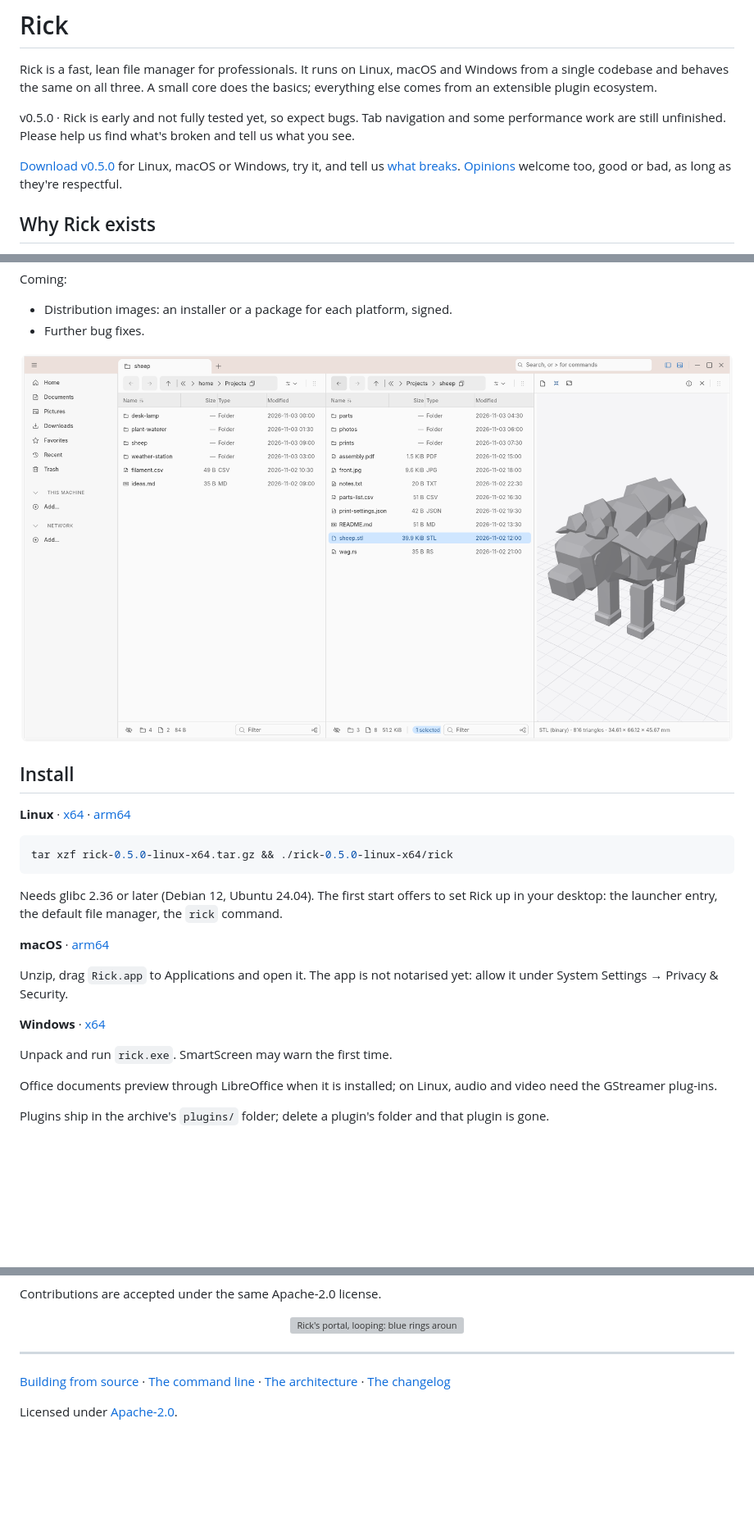
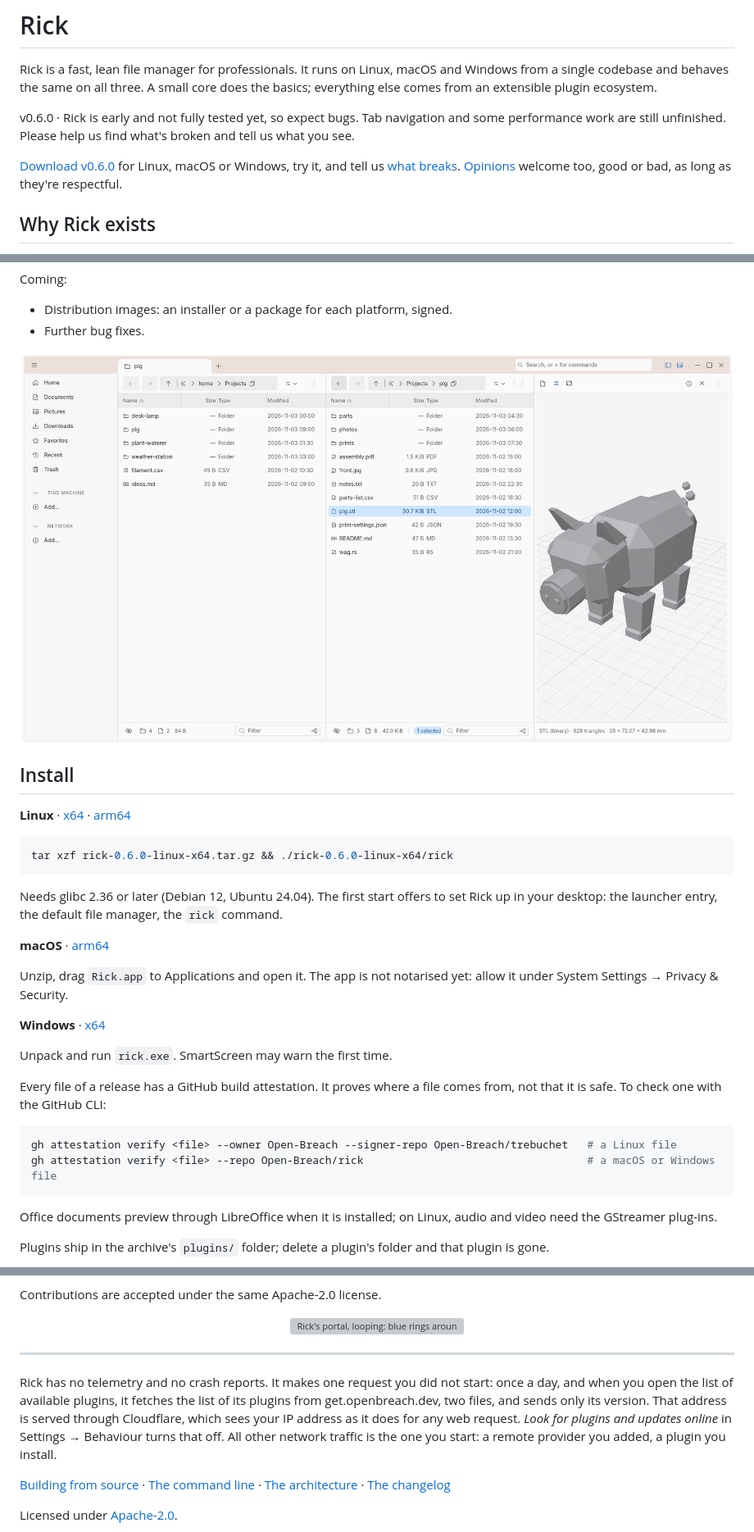
Before and after one commit to Open-Breach/rick, a Markdown page: README.md, 3 parts joined by grey strips. Shown at 82% size. Rendered like a GitHub page; pictures changed too: docs/screenshots/readme-light.png; blank space fills up the shorter version; grey boxes are pictures that could not be loaded.

````diff
--- a/README.md
+++ b/README.md
@@ -3,9 +3,9 @@
 Rick is a fast, lean file manager for professionals. It runs on Linux, macOS and Windows from a single codebase and behaves the same on all three. A small core does the basics; everything else comes from an extensible plugin ecosystem.
 
 <!-- generated:status -->
-v0.5.0 · Rick is early and not fully tested yet, so expect bugs. Tab navigation and some performance work are still unfinished. Please help us find what's broken and tell us what you see.
+v0.6.0 · Rick is early and not fully tested yet, so expect bugs. Tab navigation and some performance work are still unfinished. Please help us find what's broken and tell us what you see.
 
-[Download v0.5.0](#install) for Linux, macOS or Windows, try it, and tell us [what breaks](https://github.com/Open-Breach/rick/issues). [Opinions](https://github.com/Open-Breach/rick/issues) welcome too, good or bad, as long as they're respectful.
+[Download v0.6.0](#install) for Linux, macOS or Windows, try it, and tell us [what breaks](https://github.com/Open-Breach/rick/issues). [Opinions](https://github.com/Open-Breach/rick/issues) welcome too, good or bad, as long as they're respectful.
 <!-- /generated:status -->
 
 ## Why Rick exists
@@ -81,6 +81,6 @@ Coming:
 
 ```bash
-tar xzf rick-0.5.0-linux-x64.tar.gz && ./rick-0.5.0-linux-x64/rick
+tar xzf rick-0.6.0-linux-x64.tar.gz && ./rick-0.6.0-linux-x64/rick
 ```
 
 Needs glibc 2.36 or later (Debian 12, Ubuntu 24.04). The first start offers to set Rick up in your desktop: the launcher entry, the default file manager, the `rick` command.
@@ -93,5 +93,12 @@ Unzip, drag `Rick.app` to Applications and open it. The app is not notarised yet
 
 Unpack and run `rick.exe`. SmartScreen may warn the first time.
+
+Every file of a release has a GitHub build attestation. It proves where a file comes from, not that it is safe. To check one with the GitHub CLI:
+
+```bash
+gh attestation verify <file> --owner Open-Breach --signer-repo Open-Breach/trebuchet   # a Linux file
+gh attestation verify <file> --repo Open-Breach/rick                                   # a macOS or Windows file
+```
 
 Office documents preview through LibreOffice when it is installed; on Linux, audio and video need the GStreamer plug-ins.
 
@@ -118,6 +125,8 @@ Contributions are accepted under the same Apache-2.0 license.
 
 ---
 
+Rick has no telemetry and no crash reports. It makes one request you did not start: once a day, and when you open the list of available plugins, it fetches the list of its plugins from get.openbreach.dev, two files, and sends only its version. That address is served through Cloudflare, which sees your IP address as it does for any web request. *Look for plugins and updates online* in Settings → Behaviour turns that off. All other network traffic is the one you start: a remote provider you added, a plugin you install.
+
 [Building from source](docs/building.md) · [The command line](docs/command-line.md) · [The architecture](docs/architecture.md) · [The changelog](CHANGELOG.md)
 
 Licensed under [Apache-2.0](LICENSE).
````
Also changed, not shown: other parts of README.md (+4 -4 lines), docs/screenshots/readme-dark.png.
